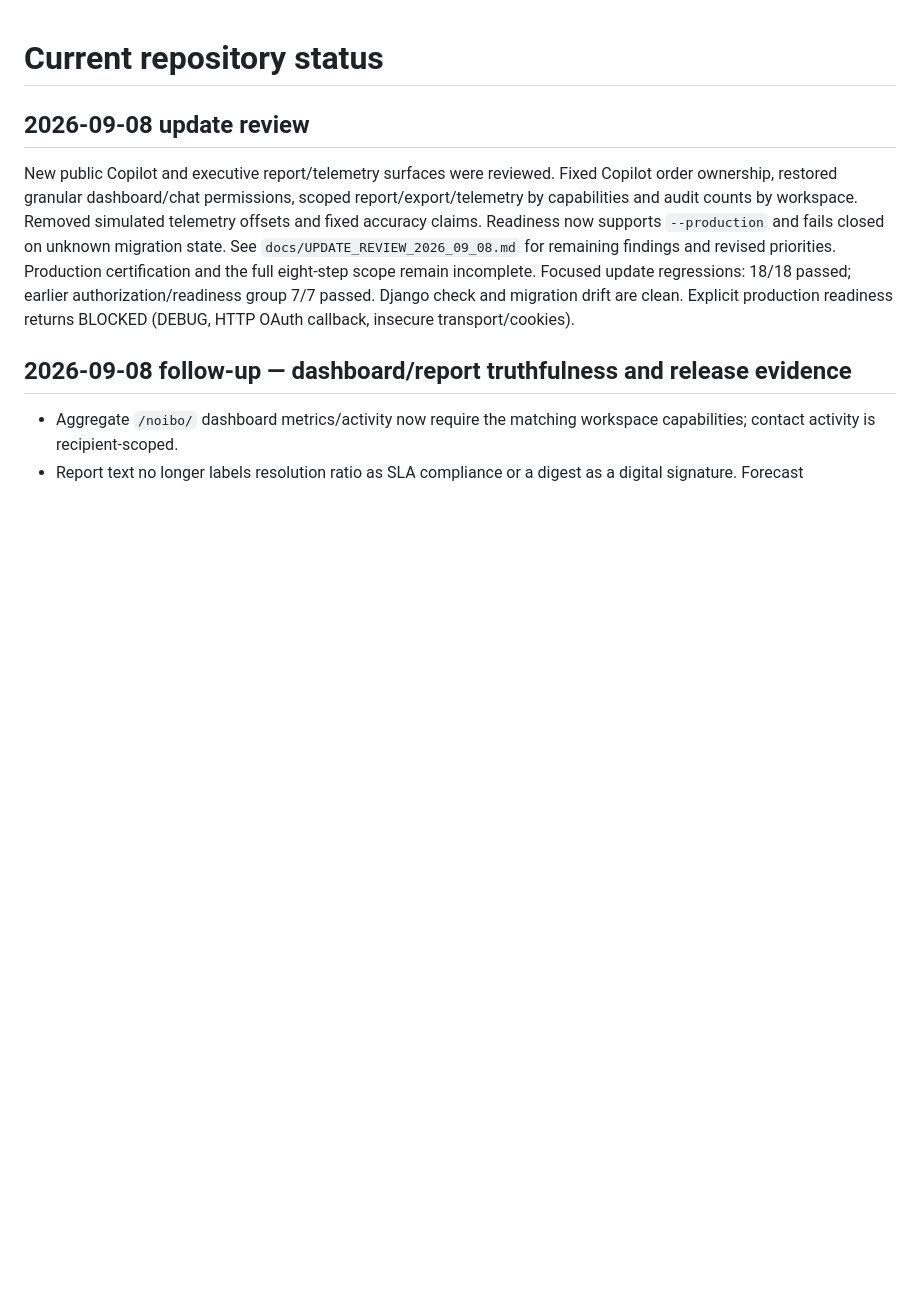
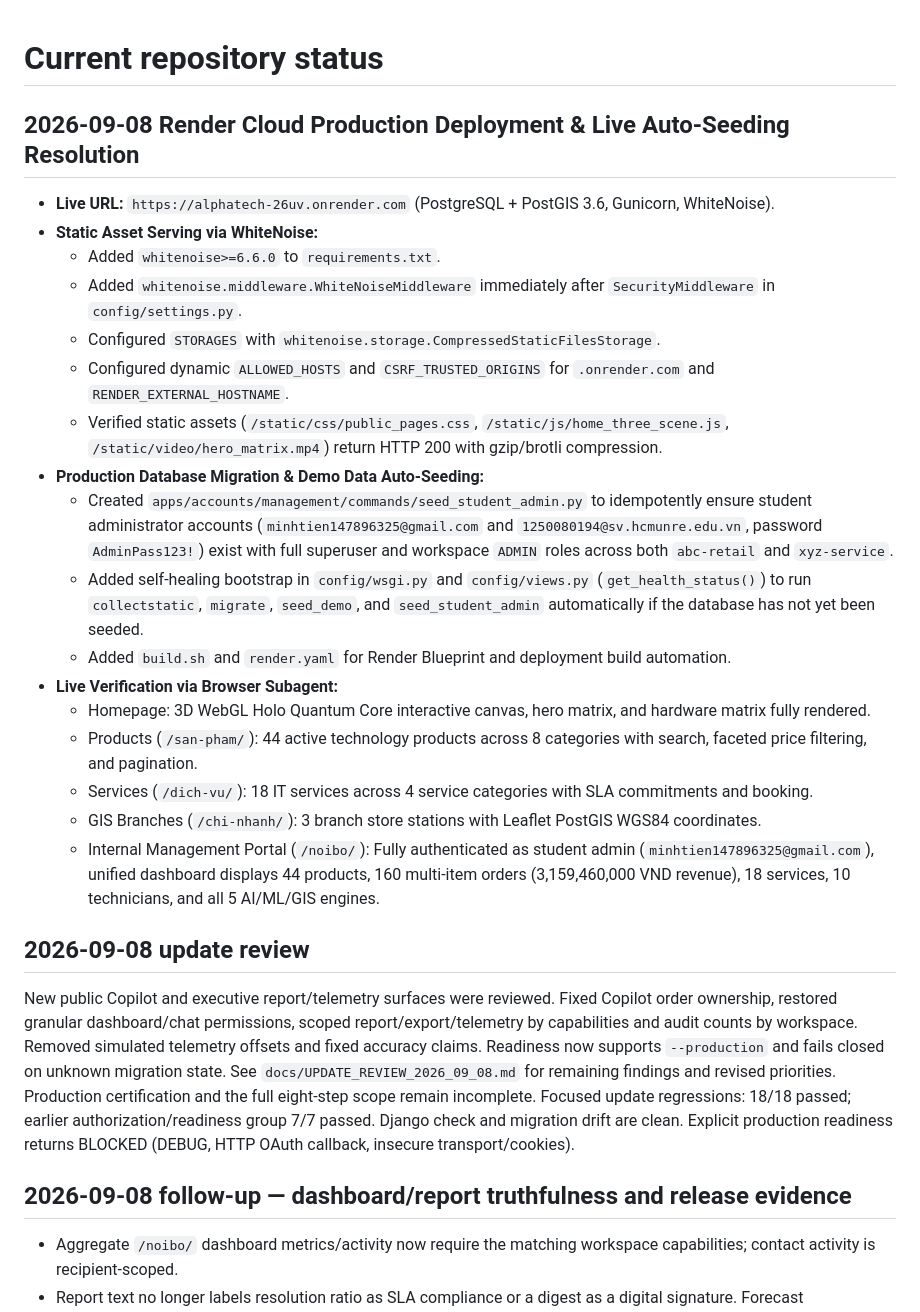
Before and after one commit to tienpp1/alphatech, a Markdown page: docs/CURRENT_STATUS.md, the part around the change. GitHub-like rendering; blank space fills up the shorter version.

```diff
--- a/docs/CURRENT_STATUS.md
+++ b/docs/CURRENT_STATUS.md
@@ -1,4 +1,24 @@
 # Current repository status
+
+## 2026-09-08 Render Cloud Production Deployment & Live Auto-Seeding Resolution
+
+- **Live URL:** `https://alphatech-26uv.onrender.com` (PostgreSQL + PostGIS 3.6, Gunicorn, WhiteNoise).
+- **Static Asset Serving via WhiteNoise:**
+  - Added `whitenoise>=6.6.0` to `requirements.txt`.
+  - Added `whitenoise.middleware.WhiteNoiseMiddleware` immediately after `SecurityMiddleware` in `config/settings.py`.
+  - Configured `STORAGES` with `whitenoise.storage.CompressedStaticFilesStorage`.
+  - Configured dynamic `ALLOWED_HOSTS` and `CSRF_TRUSTED_ORIGINS` for `.onrender.com` and `RENDER_EXTERNAL_HOSTNAME`.
+  - Verified static assets (`/static/css/public_pages.css`, `/static/js/home_three_scene.js`, `/static/video/hero_matrix.mp4`) return HTTP 200 with gzip/brotli compression.
+- **Production Database Migration & Demo Data Auto-Seeding:**
+  - Created `apps/accounts/management/commands/seed_student_admin.py` to idempotently ensure student administrator accounts (`minhtien147896325@gmail.com` and `1250080194@sv.hcmunre.edu.vn`, password `AdminPass123!`) exist with full superuser and workspace `ADMIN` roles across both `abc-retail` and `xyz-service`.
+  - Added self-healing bootstrap in `config/wsgi.py` and `config/views.py` (`get_health_status()`) to run `collectstatic`, `migrate`, `seed_demo`, and `seed_student_admin` automatically if the database has not yet been seeded.
+  - Added `build.sh` and `render.yaml` for Render Blueprint and deployment build automation.
+- **Live Verification via Browser Subagent:**
+  - Homepage: 3D WebGL Holo Quantum Core interactive canvas, hero matrix, and hardware matrix fully rendered.
+  - Products (`/san-pham/`): 44 active technology products across 8 categories with search, faceted price filtering, and pagination.
+  - Services (`/dich-vu/`): 18 IT services across 4 service categories with SLA commitments and booking.
+  - GIS Branches (`/chi-nhanh/`): 3 branch store stations with Leaflet PostGIS WGS84 coordinates.
+  - Internal Management Portal (`/noibo/`): Fully authenticated as student admin (`minhtien147896325@gmail.com`), unified dashboard displays 44 products, 160 multi-item orders (3,159,460,000 VND revenue), 18 services, 10 technicians, and all 5 AI/ML/GIS engines.
 
 ## 2026-09-08 update review
 
```
Also changed, not shown: docs/CHANGELOG_AI.md (+27 -0 lines).
